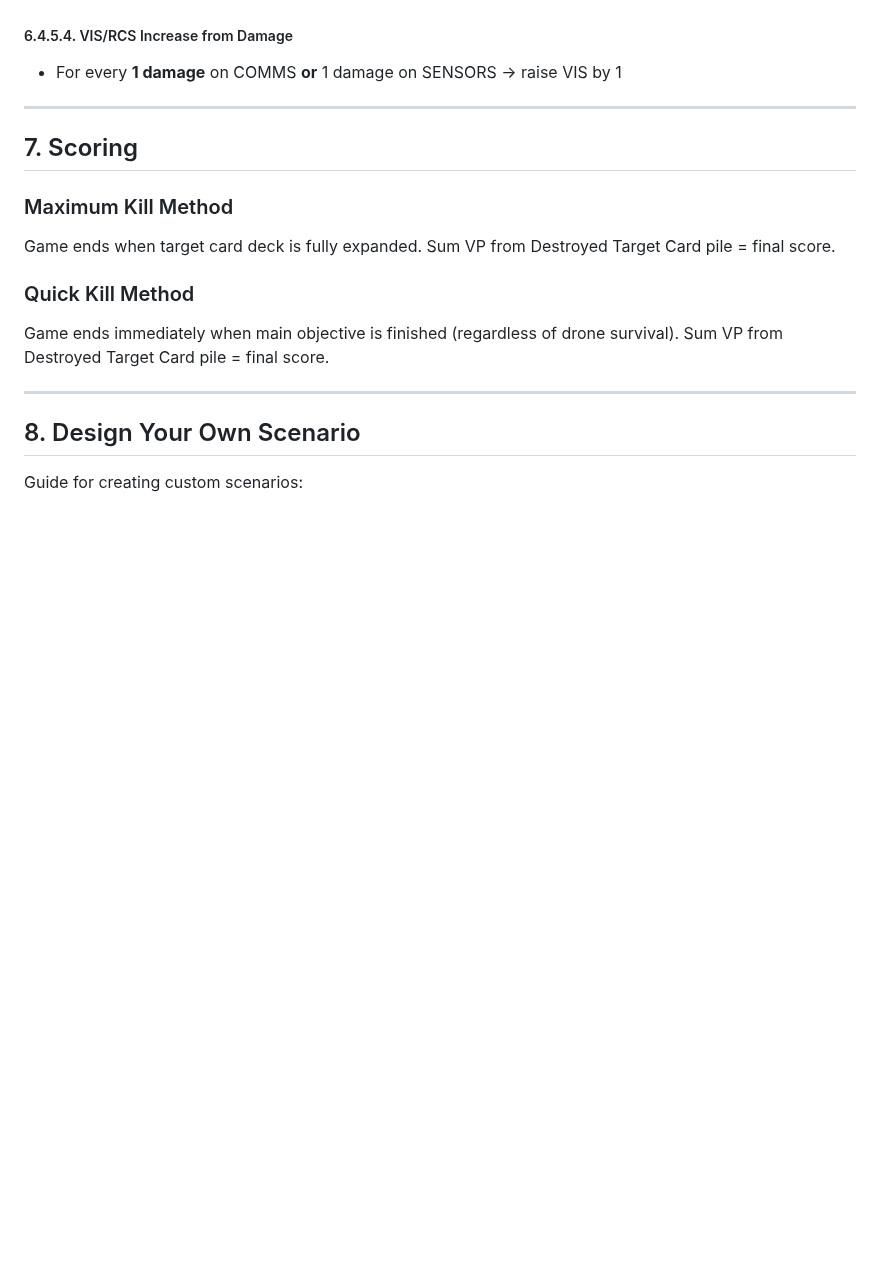
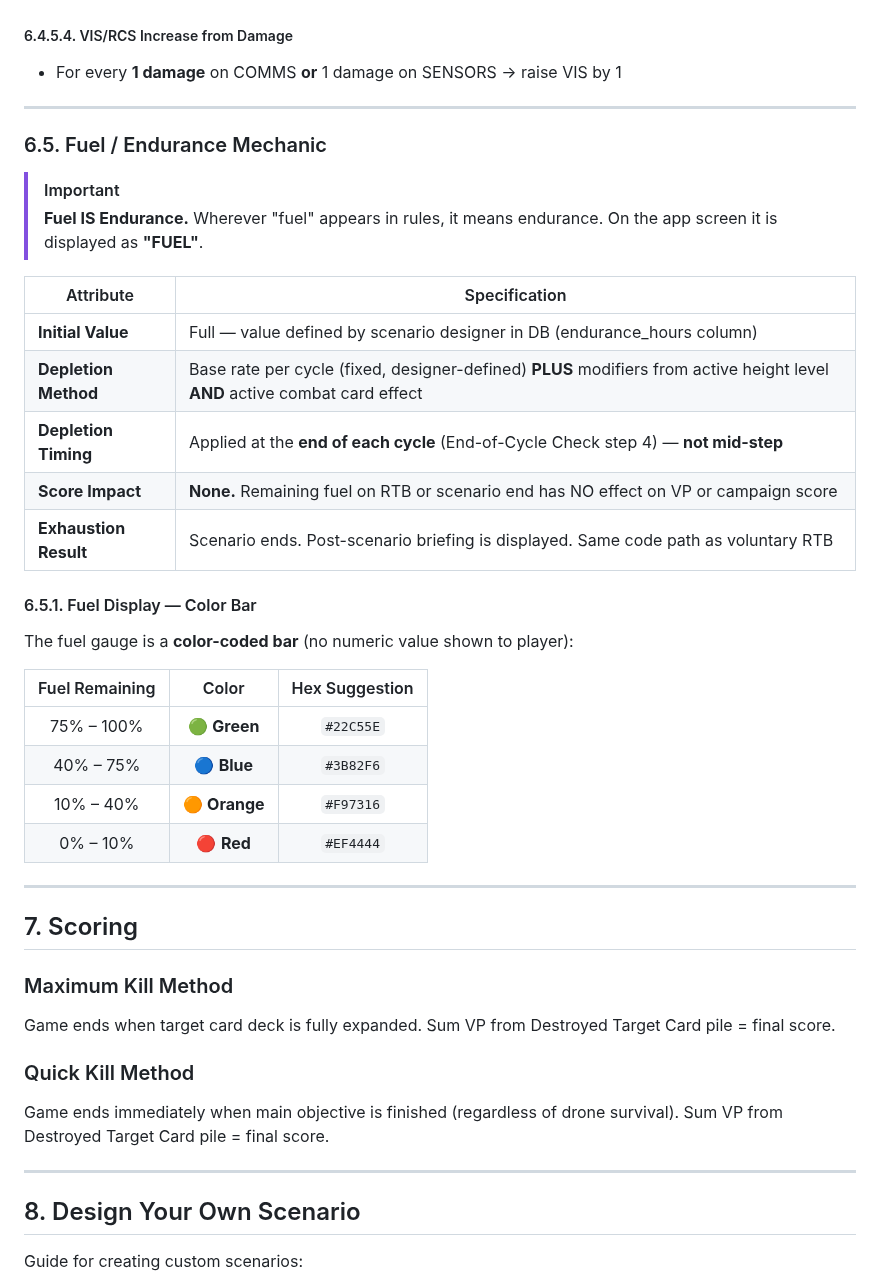
Before and after one commit to oaltinyay70-cell/OB3, a Markdown page: docs/game-rules/rulebook.md, the part around the change. Drawn GitHub-style; blank space fills up the shorter version.

```diff
--- a/docs/game-rules/rulebook.md
+++ b/docs/game-rules/rulebook.md
@@ -711,6 +711,32 @@ Damage affects drone subcomponents cascadingly:
 
 ---
 
+### 6.5. Fuel / Endurance Mechanic
+
+> [!IMPORTANT]
+> **Fuel IS Endurance.** Wherever "fuel" appears in rules, it means endurance. On the app screen it is displayed as **"FUEL"**.
+
+| Attribute | Specification |
+|-----------|--------------|
+| **Initial Value** | Full — value defined by scenario designer in DB (endurance_hours column) |
+| **Depletion Method** | Base rate per cycle (fixed, designer-defined) **PLUS** modifiers from active height level **AND** active combat card effect |
+| **Depletion Timing** | Applied at the **end of each cycle** (End-of-Cycle Check step 4) — **not mid-step** |
+| **Score Impact** | **None.** Remaining fuel on RTB or scenario end has NO effect on VP or campaign score |
+| **Exhaustion Result** | Scenario ends. Post-scenario briefing is displayed. Same code path as voluntary RTB |
+
+#### 6.5.1. Fuel Display — Color Bar
+
+The fuel gauge is a **color-coded bar** (no numeric value shown to player):
+
+| Fuel Remaining | Color | Hex Suggestion |
+|:--------------:|:-----:|:--------------:|
+| 75% – 100% | 🟢 **Green** | `#22C55E` |
+| 40% – 75% | 🔵 **Blue** | `#3B82F6` |
+| 10% – 40% | 🟠 **Orange** | `#F97316` |
+| 0% – 10% | 🔴 **Red** | `#EF4444` |
+
+---
+
 ## 7. Scoring
 
 ### Maximum Kill Method
```
Also changed, not shown: docs/specs/functional-spec.md (+9 -3 lines).
